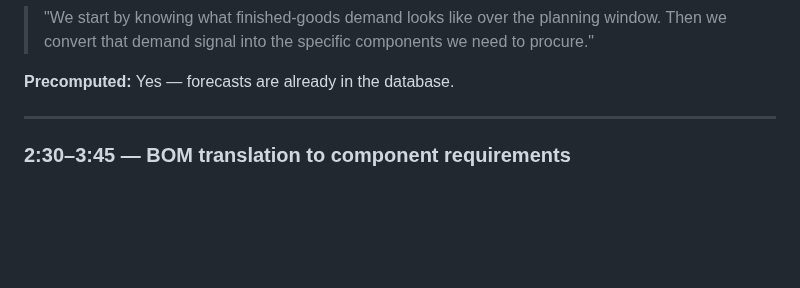
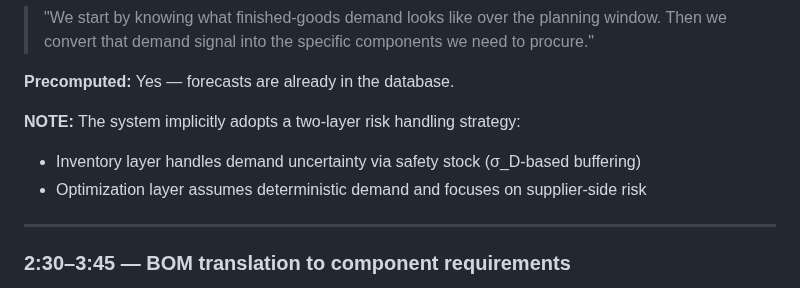
Before and after one commit to jbeck0854/procurement_agent, a Markdown page: team_docs/updates/tentative_planned_demo_precomputed_version.md, the part around the change. Rendered like a GitHub page; blank space fills up the shorter version.

Commit message:
Slight update

```diff
--- a/team_docs/updates/tentative_planned_demo_precomputed_version.md
+++ b/team_docs/updates/tentative_planned_demo_precomputed_version.md
@@ -143,6 +143,12 @@ This separation helps the system feel like a real decision-support workflow rath
 > "We start by knowing what finished-goods demand looks like over the planning window. Then we convert that demand signal into the specific components we need to procure."
 
 **Precomputed:** Yes — forecasts are already in the database.
+
+**NOTE:** The system implicitly adopts a two-layer risk handling strategy:
+
+ - Inventory layer handles demand uncertainty via safety stock (σ_D-based buffering)
+ - Optimization layer assumes deterministic demand and focuses on supplier-side risk
+
 
 ---
 
```
